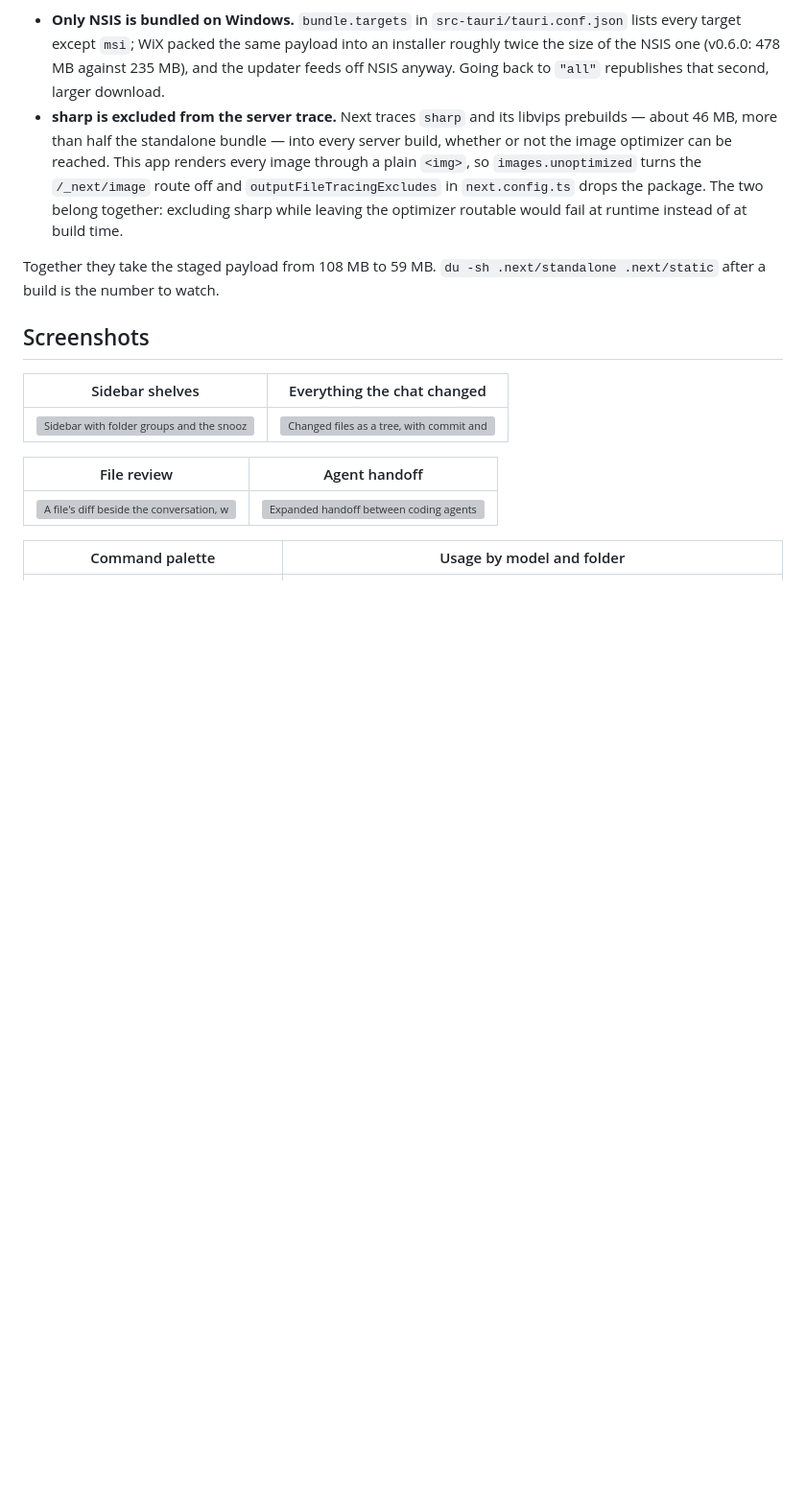
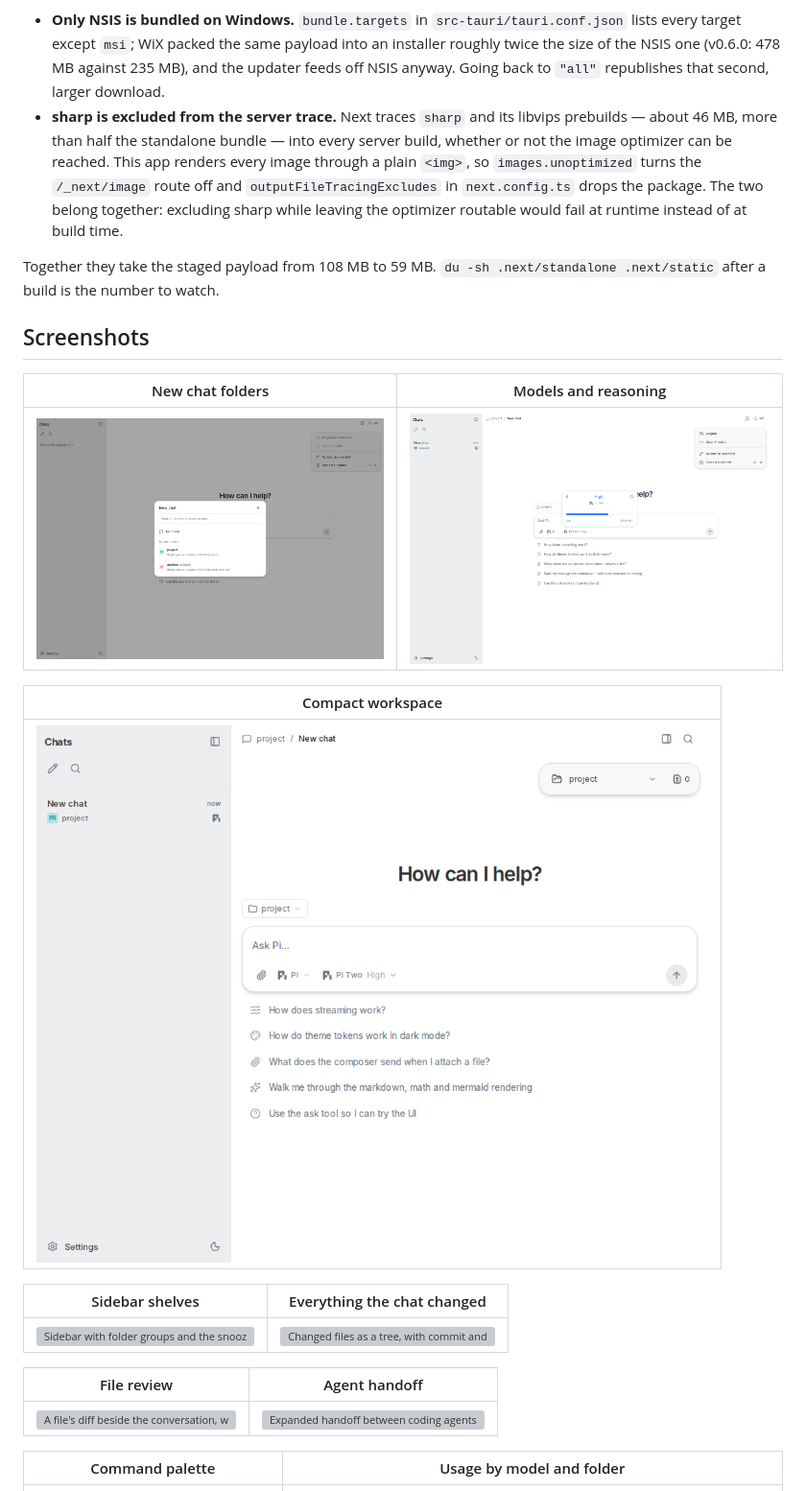
Before and after one commit to miskibin/agent-ui, a Markdown page: README.md, the part around one of its changes. Shown at 96% size. Drawn GitHub-style; pictures changed too: .github/screenshots/composer-model-card.png (added), .github/screenshots/new-chat-folders.png (added), .github/screenshots/workspace-compact.png (added); blank space fills up the shorter version; grey boxes are pictures that could not be loaded.

```diff
--- a/README.md
+++ b/README.md
@@ -315,6 +324,14 @@ Together they take the staged payload from 108 MB to 59 MB. `du -sh
 
 ## Screenshots
 
+| New chat folders | Models and reasoning |
+| --- | --- |
+| ![Recent projects with icons and No folder](.github/screenshots/new-chat-folders.png) | ![Model selection, reasoning effort slider and refresh](.github/screenshots/composer-model-card.png) |
+
+| Compact workspace |
+| --- |
+| ![Workspace collapsed to a folder and changes bar](.github/screenshots/workspace-compact.png) |
+
 | Sidebar shelves | Everything the chat changed |
 | --- | --- |
 | ![Sidebar with folder groups and the snoozed and settled shelves](.github/screenshots/sidebar-shelves.png) | ![Changed files as a tree, with commit and push below it](.github/screenshots/changes-tree.png) |
```
Also changed, not shown: other parts of README.md (+10 -1 lines), 14 other files.
